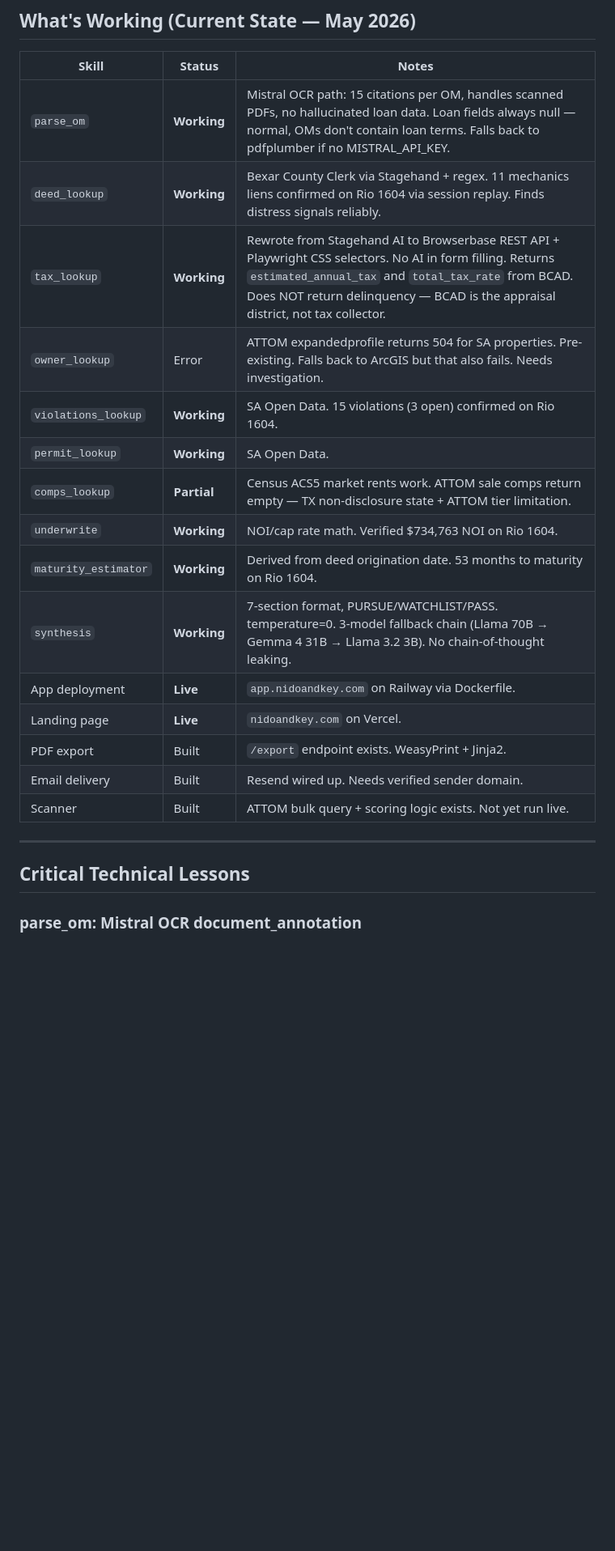
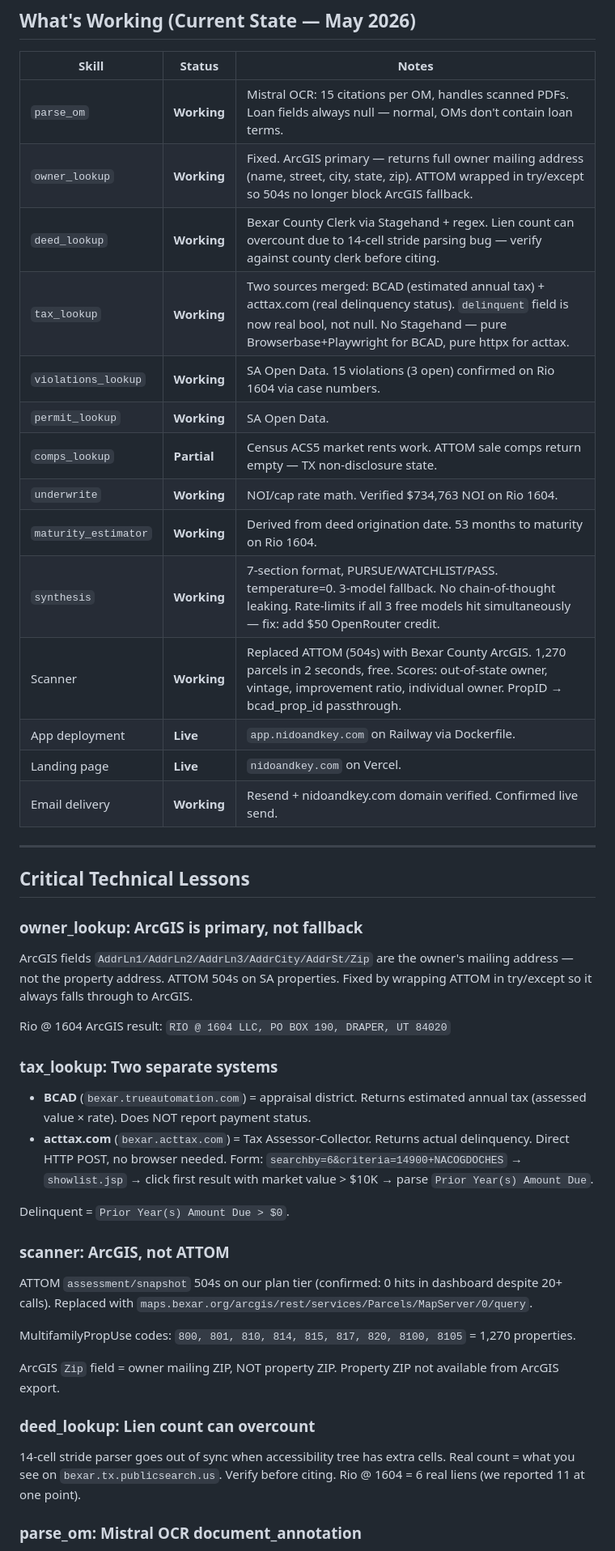
Before and after one commit to gurnoornatt/yard, a Markdown page: ONBOARDING.md, the part around one of its changes. Shown at 81% size. Rendered like a GitHub page; blank space fills up the shorter version.

```diff
--- a/ONBOARDING.md
+++ b/ONBOARDING.md
@@ -121,25 +123,49 @@ Never claim a skill "works" without a passing eval.
 
 | Skill | Status | Notes |
 |---|---|---|
-| `parse_om` | **Working** | Mistral OCR path: 15 citations per OM, handles scanned PDFs, no hallucinated loan data. Loan fields always null — normal, OMs don't contain loan terms. Falls back to pdfplumber if no MISTRAL_API_KEY. |
-| `deed_lookup` | **Working** | Bexar County Clerk via Stagehand + regex. 11 mechanics liens confirmed on Rio 1604 via session replay. Finds distress signals reliably. |
-| `tax_lookup` | **Working** | Rewrote from Stagehand AI to Browserbase REST API + Playwright CSS selectors. No AI in form filling. Returns `estimated_annual_tax` and `total_tax_rate` from BCAD. Does NOT return delinquency — BCAD is the appraisal district, not tax collector. |
-| `owner_lookup` | Error | ATTOM expandedprofile returns 504 for SA properties. Pre-existing. Falls back to ArcGIS but that also fails. Needs investigation. |
-| `violations_lookup` | **Working** | SA Open Data. 15 violations (3 open) confirmed on Rio 1604. |
+| `parse_om` | **Working** | Mistral OCR: 15 citations per OM, handles scanned PDFs. Loan fields always null — normal, OMs don't contain loan terms. |
+| `owner_lookup` | **Working** | Fixed. ArcGIS primary — returns full owner mailing address (name, street, city, state, zip). ATTOM wrapped in try/except so 504s no longer block ArcGIS fallback. |
+| `deed_lookup` | **Working** | Bexar County Clerk via Stagehand + regex. Lien count can overcount due to 14-cell stride parsing bug — verify against county clerk before citing. |
+| `tax_lookup` | **Working** | Two sources merged: BCAD (estimated annual tax) + acttax.com (real delinquency status). `delinquent` field is now real bool, not null. No Stagehand — pure Browserbase+Playwright for BCAD, pure httpx for acttax. |
+| `violations_lookup` | **Working** | SA Open Data. 15 violations (3 open) confirmed on Rio 1604 via case numbers. |
 | `permit_lookup` | **Working** | SA Open Data. |
-| `comps_lookup` | **Partial** | Census ACS5 market rents work. ATTOM sale comps return empty — TX non-disclosure state + ATTOM tier limitation. |
+| `comps_lookup` | **Partial** | Census ACS5 market rents work. ATTOM sale comps return empty — TX non-disclosure state. |
 | `underwrite` | **Working** | NOI/cap rate math. Verified $734,763 NOI on Rio 1604. |
 | `maturity_estimator` | **Working** | Derived from deed origination date. 53 months to maturity on Rio 1604. |
-| `synthesis` | **Working** | 7-section format, PURSUE/WATCHLIST/PASS. temperature=0. 3-model fallback chain (Llama 70B → Gemma 4 31B → Llama 3.2 3B). No chain-of-thought leaking. |
+| `synthesis` | **Working** | 7-section format, PURSUE/WATCHLIST/PASS. temperature=0. 3-model fallback. No chain-of-thought leaking. Rate-limits if all 3 free models hit simultaneously — fix: add $50 OpenRouter credit. |
+| Scanner | **Working** | Replaced ATTOM (504s) with Bexar County ArcGIS. 1,270 parcels in 2 seconds, free. Scores: out-of-state owner, vintage, improvement ratio, individual owner. PropID → bcad_prop_id passthrough. |
 | App deployment | **Live** | `app.nidoandkey.com` on Railway via Dockerfile. |
 | Landing page | **Live** | `nidoandkey.com` on Vercel. |
-| PDF export | Built | `/export` endpoint exists. WeasyPrint + Jinja2. |
-| Email delivery | Built | Resend wired up. Needs verified sender domain. |
-| Scanner | Built | ATTOM bulk query + scoring logic exists. Not yet run live. |
+| Email delivery | **Working** | Resend + nidoandkey.com domain verified. Confirmed live send. |
 
 ---
 
 ## Critical Technical Lessons
 
+### owner_lookup: ArcGIS is primary, not fallback
+
+ArcGIS fields `AddrLn1/AddrLn2/AddrLn3/AddrCity/AddrSt/Zip` are the owner's mailing address — not the property address. ATTOM 504s on SA properties. Fixed by wrapping ATTOM in try/except so it always falls through to ArcGIS.
+
+Rio @ 1604 ArcGIS result: `RIO @ 1604 LLC, PO BOX 190, DRAPER, UT 84020`
+
+### tax_lookup: Two separate systems
+
+- **BCAD** (`bexar.trueautomation.com`) = appraisal district. Returns estimated annual tax (assessed value × rate). Does NOT report payment status.
+- **acttax.com** (`bexar.acttax.com`) = Tax Assessor-Collector. Returns actual delinquency. Direct HTTP POST, no browser needed. Form: `searchby=6&criteria=14900+NACOGDOCHES` → `showlist.jsp` → click first result with market value > $10K → parse `Prior Year(s) Amount Due`.
+
+Delinquent = `Prior Year(s) Amount Due > $0`.
+
+### scanner: ArcGIS, not ATTOM
+
+ATTOM `assessment/snapshot` 504s on our plan tier (confirmed: 0 hits in dashboard despite 20+ calls). Replaced with `maps.bexar.org/arcgis/rest/services/Parcels/MapServer/0/query`.
+
+MultifamilyPropUse codes: `800, 801, 810, 814, 815, 817, 820, 8100, 8105` = 1,270 properties.
+
+ArcGIS `Zip` field = owner mailing ZIP, NOT property ZIP. Property ZIP not available from ArcGIS export.
+
+### deed_lookup: Lien count can overcount
+
+14-cell stride parser goes out of sync when accessibility tree has extra cells. Real count = what you see on `bexar.tx.publicsearch.us`. Verify before citing. Rio @ 1604 = 6 real liens (we reported 11 at one point).
+
 ### parse_om: Mistral OCR document_annotation
 
```
Also changed, not shown: other parts of ONBOARDING.md (+60 -81 lines).
